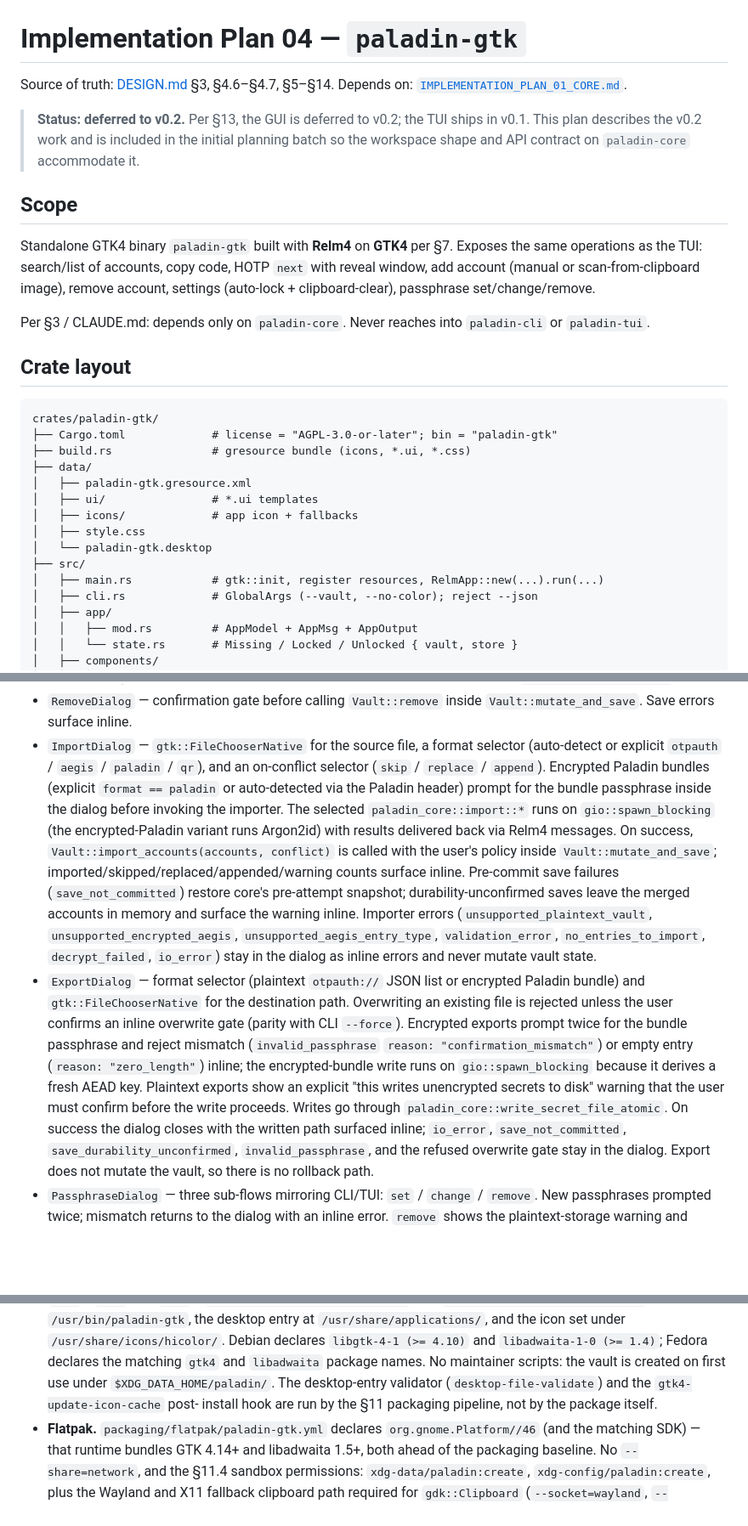
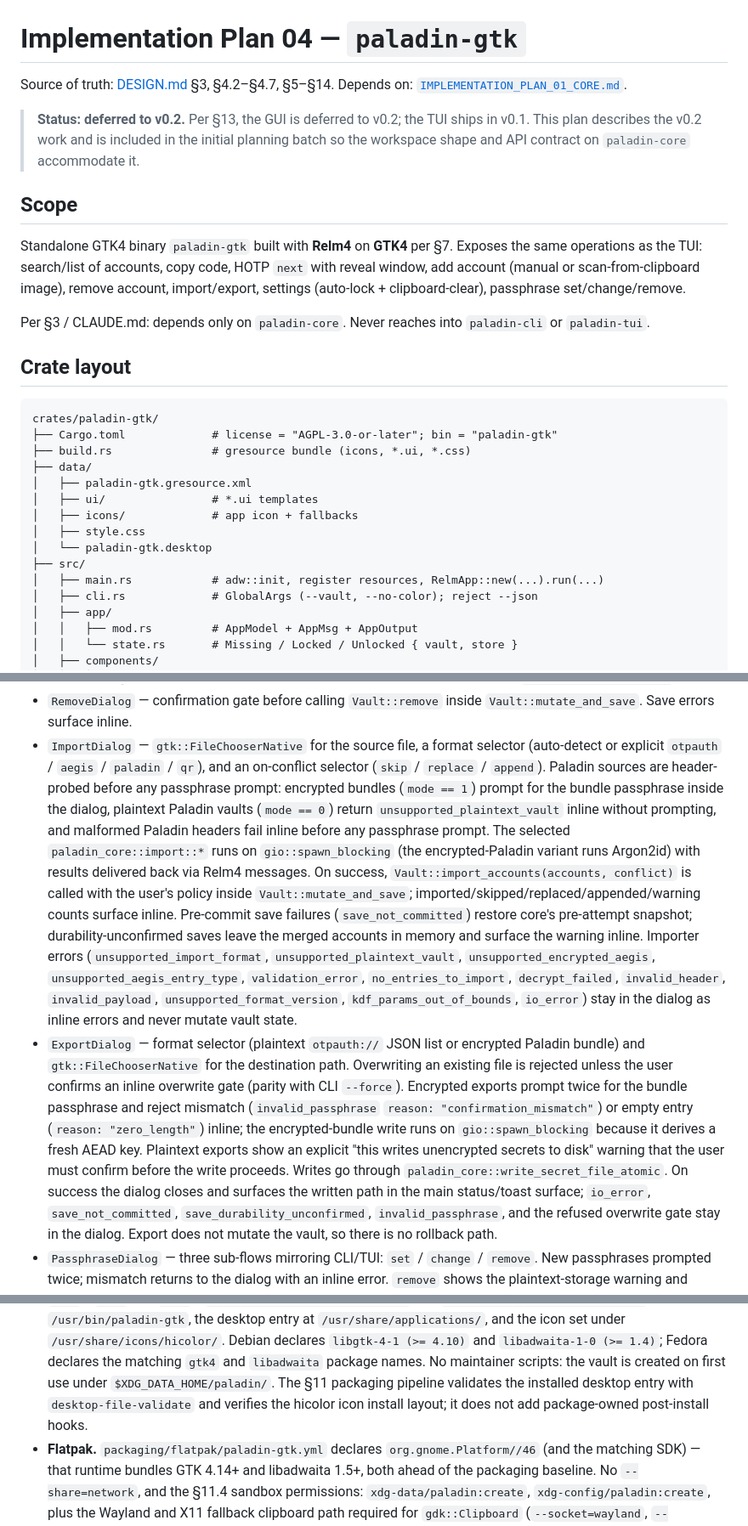
Before and after one commit to FreedomBen/paladin-auth, a Markdown page: IMPLEMENTATION_PLAN_04_GTK.md, 3 parts joined by grey strips. Shown at 85% size. Rendered like a GitHub page; blank space fills up the shorter version.

Commit message:
Clarify GTK implementation plan
Align the GTK plan with the approved design by including the OTP source sections and import/export scope.

Clarify Paladin bundle import prompting, importer error handling, Adwaita startup details, and release packaging requirements so implementation has fewer ambiguous edges.

```diff
--- a/IMPLEMENTATION_PLAN_04_GTK.md
+++ b/IMPLEMENTATION_PLAN_04_GTK.md
@@ -1,6 +1,6 @@
 # Implementation Plan 04 — `paladin-gtk`
 
-Source of truth: [DESIGN.md](DESIGN.md) §3, §4.6–§4.7, §5–§14.
+Source of truth: [DESIGN.md](DESIGN.md) §3, §4.2–§4.7, §5–§14.
 Depends on: [`IMPLEMENTATION_PLAN_01_CORE.md`](IMPLEMENTATION_PLAN_01_CORE.md).
 
 > **Status: deferred to v0.2.** Per §13, the GUI is deferred to v0.2; the
@@ -13,8 +13,8 @@ Depends on: [`IMPLEMENTATION_PLAN_01_CORE.md`](IMPLEMENTATION_PLAN_01_CORE.md).
 Standalone GTK4 binary `paladin-gtk` built with **Relm4** on **GTK4** per §7.
 Exposes the same operations as the TUI: search/list of accounts, copy code,
 HOTP `next` with reveal window, add account (manual or scan-from-clipboard
-image), remove account, settings (auto-lock + clipboard-clear), passphrase
-set/change/remove.
+image), remove account, import/export, settings (auto-lock +
+clipboard-clear), passphrase set/change/remove.
 
 Per §3 / CLAUDE.md: depends only on `paladin-core`. Never reaches into
 `paladin-cli` or `paladin-tui`.
@@ -32,7 +32,7 @@ crates/paladin-gtk/
 │   ├── style.css
 │   └── paladin-gtk.desktop
 ├── src/
-│   ├── main.rs            # gtk::init, register resources, RelmApp::new(...).run(...)
+│   ├── main.rs            # adw::init, register resources, RelmApp::new(...).run(...)
 │   ├── cli.rs             # GlobalArgs (--vault, --no-color); reject --json
 │   ├── app/
 │   │   ├── mod.rs         # AppModel + AppMsg + AppOutput
@@ -107,9 +107,11 @@ inclusion.
 - `ImportDialog` — `gtk::FileChooserNative` for the source file, a format
   selector (auto-detect or explicit `otpauth` / `aegis` / `paladin` /
   `qr`), and an on-conflict selector (`skip` / `replace` / `append`).
-  Encrypted Paladin bundles (explicit `format == paladin` or
-  auto-detected via the Paladin header) prompt for the bundle
-  passphrase inside the dialog before invoking the importer. The
+  Paladin sources are header-probed before any passphrase prompt: encrypted
+  bundles (`mode == 1`) prompt for the bundle passphrase inside the dialog,
+  plaintext Paladin vaults (`mode == 0`) return
+  `unsupported_plaintext_vault` inline without prompting, and malformed
+  Paladin headers fail inline before any passphrase prompt. The
   selected `paladin_core::import::*` runs on `gio::spawn_blocking`
   (the encrypted-Paladin variant runs Argon2id) with results delivered
   back via Relm4 messages. On success,
@@ -119,11 +121,13 @@ inclusion.
   Pre-commit save failures (`save_not_committed`) restore core's
   pre-attempt snapshot; durability-unconfirmed saves leave the merged
   accounts in memory and surface the warning inline.
-  Importer errors (`unsupported_plaintext_vault`,
-  `unsupported_encrypted_aegis`, `unsupported_aegis_entry_type`,
-  `validation_error`, `no_entries_to_import`, `decrypt_failed`,
-  `io_error`) stay in the dialog as inline errors and never mutate
-  vault state.
+  Importer errors (`unsupported_import_format`,
+  `unsupported_plaintext_vault`, `unsupported_encrypted_aegis`,
+  `unsupported_aegis_entry_type`, `validation_error`,
+  `no_entries_to_import`, `decrypt_failed`, `invalid_header`,
+  `invalid_payload`, `unsupported_format_version`,
+  `kdf_params_out_of_bounds`, `io_error`) stay in the dialog as inline
+  errors and never mutate vault state.
 - `ExportDialog` — format selector (plaintext `otpauth://` JSON list or
   encrypted Paladin bundle) and `gtk::FileChooserNative` for the
   destination path. Overwriting an existing file is rejected unless
@@ -136,7 +140,8 @@ inclusion.
   Plaintext exports show an explicit "this writes unencrypted secrets
   to disk" warning that the user must confirm before the write
   proceeds. Writes go through `paladin_core::write_secret_file_atomic`.
-  On success the dialog closes with the written path surfaced inline;
+  On success the dialog closes and surfaces the written path in the main
+  status/toast surface;
   `io_error`, `save_not_committed`, `save_durability_unconfirmed`,
   `invalid_passphrase`, and the refused overwrite gate stay in the
   dialog. Export does not mutate
@@ -291,10 +296,10 @@ Effects update visible state only after the underlying mutation succeeds:
   (>= 4.10)` and `libadwaita-1-0 (>= 1.4)`; Fedora declares the
   matching `gtk4` and `libadwaita` package names. No maintainer
   scripts: the vault is created on first use under
-  `$XDG_DATA_HOME/paladin/`. The desktop-entry validator
-  (`desktop-file-validate`) and the `gtk4-update-icon-cache` post-
-  install hook are run by the §11 packaging pipeline, not by the
-  package itself.
+  `$XDG_DATA_HOME/paladin/`. The §11 packaging pipeline validates the
+  installed desktop entry with `desktop-file-validate` and verifies the
+  hicolor icon install layout; it does not add package-owned
+  post-install hooks.
 - **Flatpak.** `packaging/flatpak/paladin-gtk.yml` declares
   `org.gnome.Platform//46` (and the matching SDK) — that runtime
   bundles GTK 4.14+ and libadwaita 1.5+, both ahead of the
```
Also changed, not shown: other parts of IMPLEMENTATION_PLAN_04_GTK.md (+14 -8 lines).
